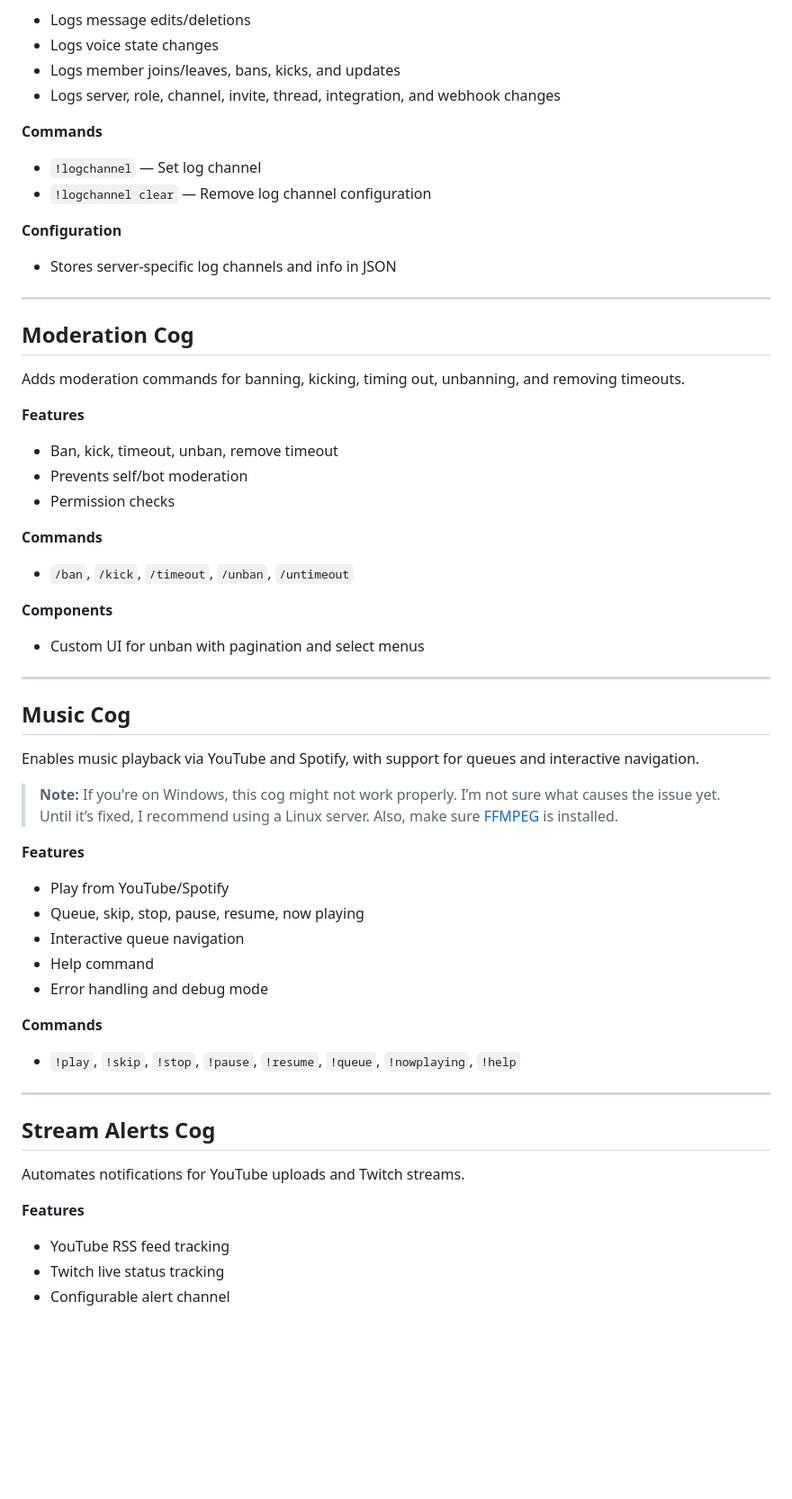
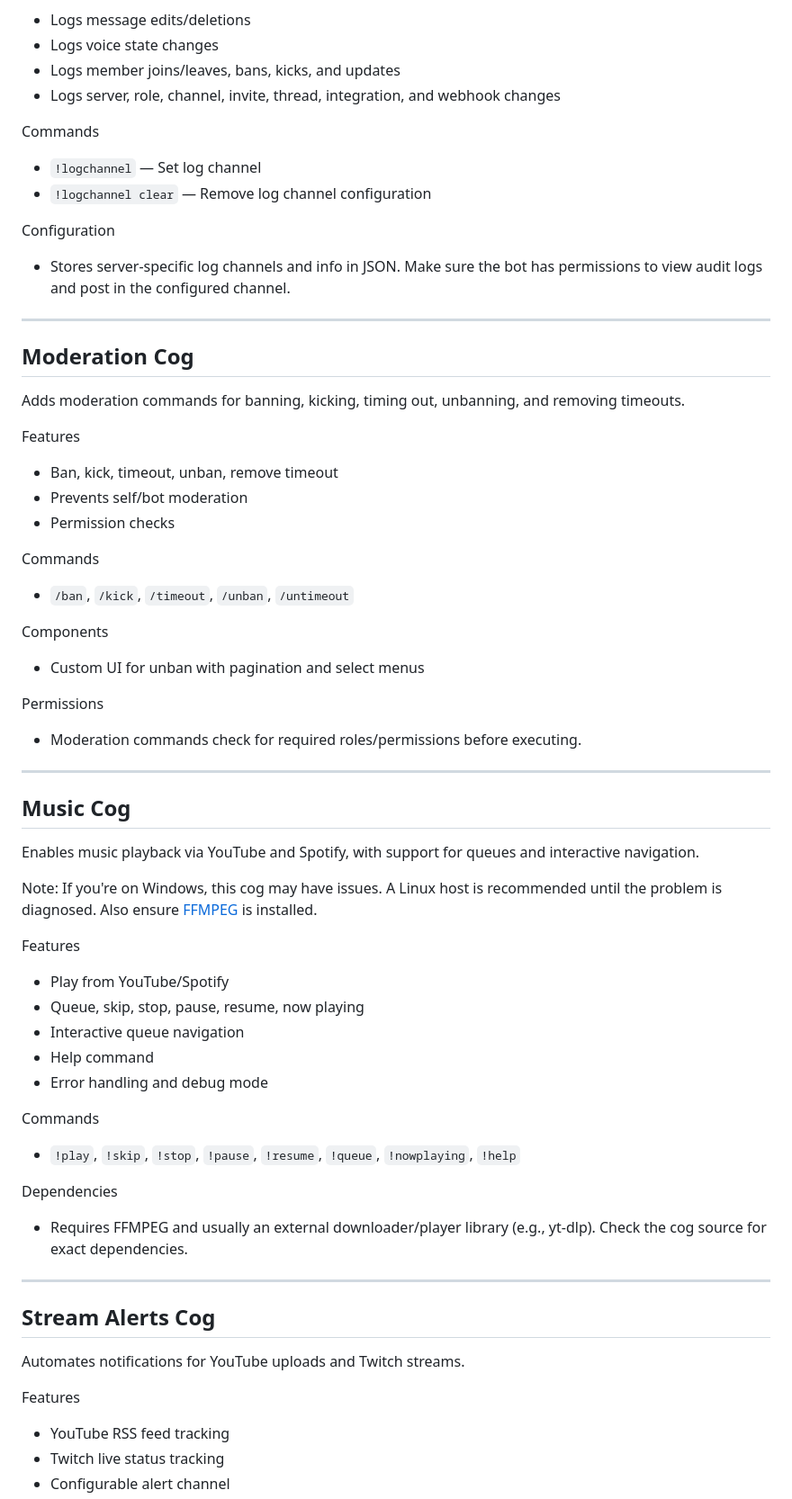
Before and after one commit to cotamilhas/discord-bot, a Markdown page: cogs/README.md, the part around the change printed below. Shown: that part at 90% size. Drawn GitHub-style; blank space fills up the shorter version.

```diff
--- a/cogs/README.md
+++ b/cogs/README.md
@@ -108,12 +135,12 @@ Provides advanced logging for nearly all server events, helping moderators and a
 - Logs member joins/leaves, bans, kicks, and updates
 - Logs server, role, channel, invite, thread, integration, and webhook changes
 
-**Commands**
+Commands
 - `!logchannel` — Set log channel
 - `!logchannel clear` — Remove log channel configuration
 
-**Configuration**
-- Stores server-specific log channels and info in JSON
+Configuration
+- Stores server-specific log channels and info in JSON. Make sure the bot has permissions to view audit logs and post in the configured channel.
 
 ---
 
@@ -121,16 +148,19 @@ Provides advanced logging for nearly all server events, helping moderators and a
 
 Adds moderation commands for banning, kicking, timing out, unbanning, and removing timeouts.
 
-**Features**
+Features
 - Ban, kick, timeout, unban, remove timeout
 - Prevents self/bot moderation
 - Permission checks
 
-**Commands**
+Commands
 - `/ban`, `/kick`, `/timeout`, `/unban`, `/untimeout`
 
-**Components**
+Components
 - Custom UI for unban with pagination and select menus
+
+Permissions
+- Moderation commands check for required roles/permissions before executing.
 
 ---
 
@@ -138,18 +168,20 @@ Adds moderation commands for banning, kicking, timing out, unbanning, and removi
 
 Enables music playback via YouTube and Spotify, with support for queues and interactive navigation.
 
-> **Note:** If you're on Windows, this cog might not work properly. I’m not sure what causes the issue yet. Until it’s fixed, I recommend using a Linux server. Also, make sure [FFMPEG](https://www.ffmpeg.org/download.html)
- is installed.
+Note: If you're on Windows, this cog may have issues. A Linux host is recommended until the problem is diagnosed. Also ensure [FFMPEG](https://ffmpeg.org/) is installed.
 
-**Features**
+Features
 - Play from YouTube/Spotify
 - Queue, skip, stop, pause, resume, now playing
 - Interactive queue navigation
 - Help command
 - Error handling and debug mode
 
-**Commands**
+Commands
 - `!play`, `!skip`, `!stop`, `!pause`, `!resume`, `!queue`, `!nowplaying`, `!help`
+
+Dependencies
+- Requires FFMPEG and usually an external downloader/player library (e.g., yt-dlp). Check the cog source for exact dependencies.
 
 ---
 
@@ -157,7 +189,7 @@ Enables music playback via YouTube and Spotify, with support for queues and inte
 
 Automates notifications for YouTube uploads and Twitch streams.
 
-**Features**
+Features
 - YouTube RSS feed tracking
 - Twitch live status tracking
 - Configurable alert channel
```
Also changed, not shown: other parts of cogs/README.md (+58 -24 lines), 1 other file.
